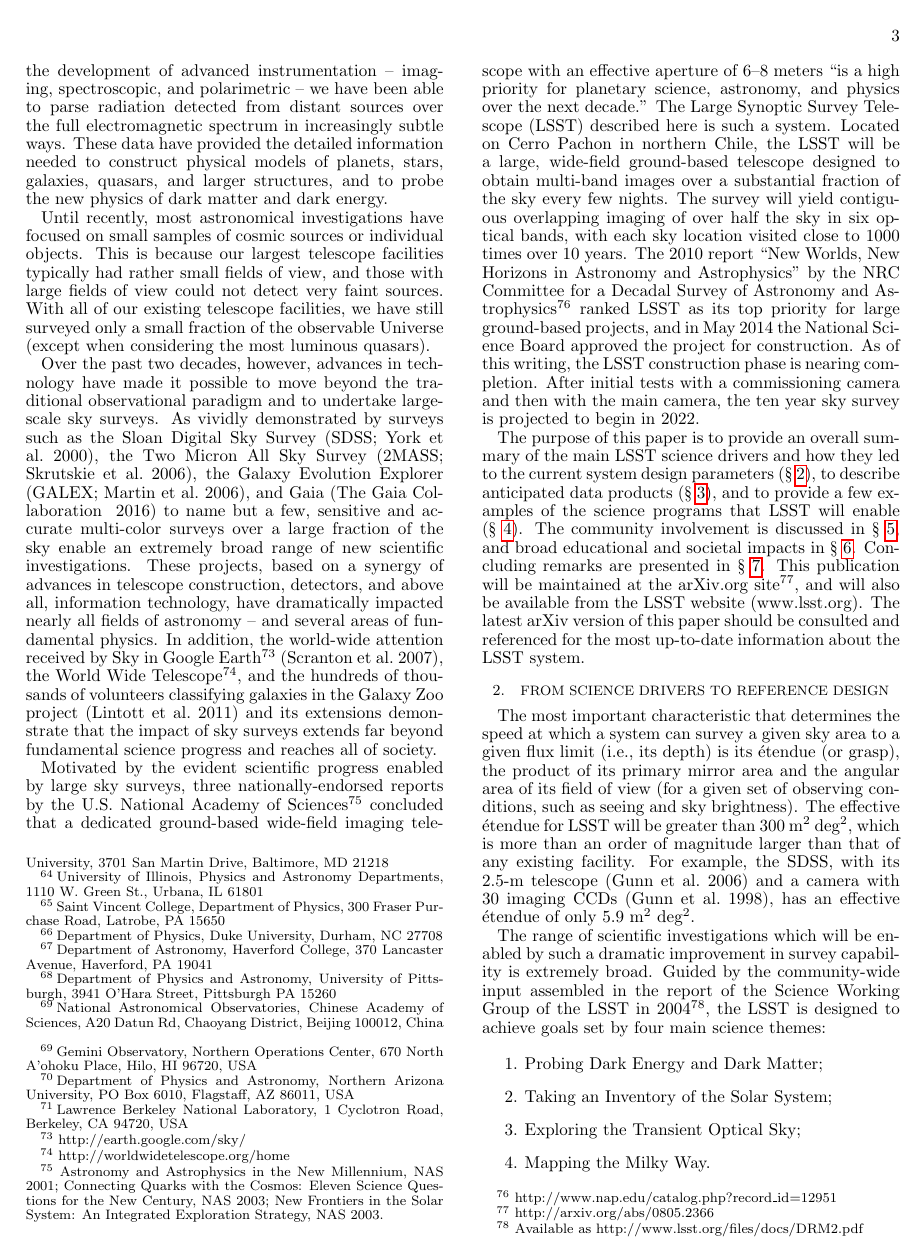
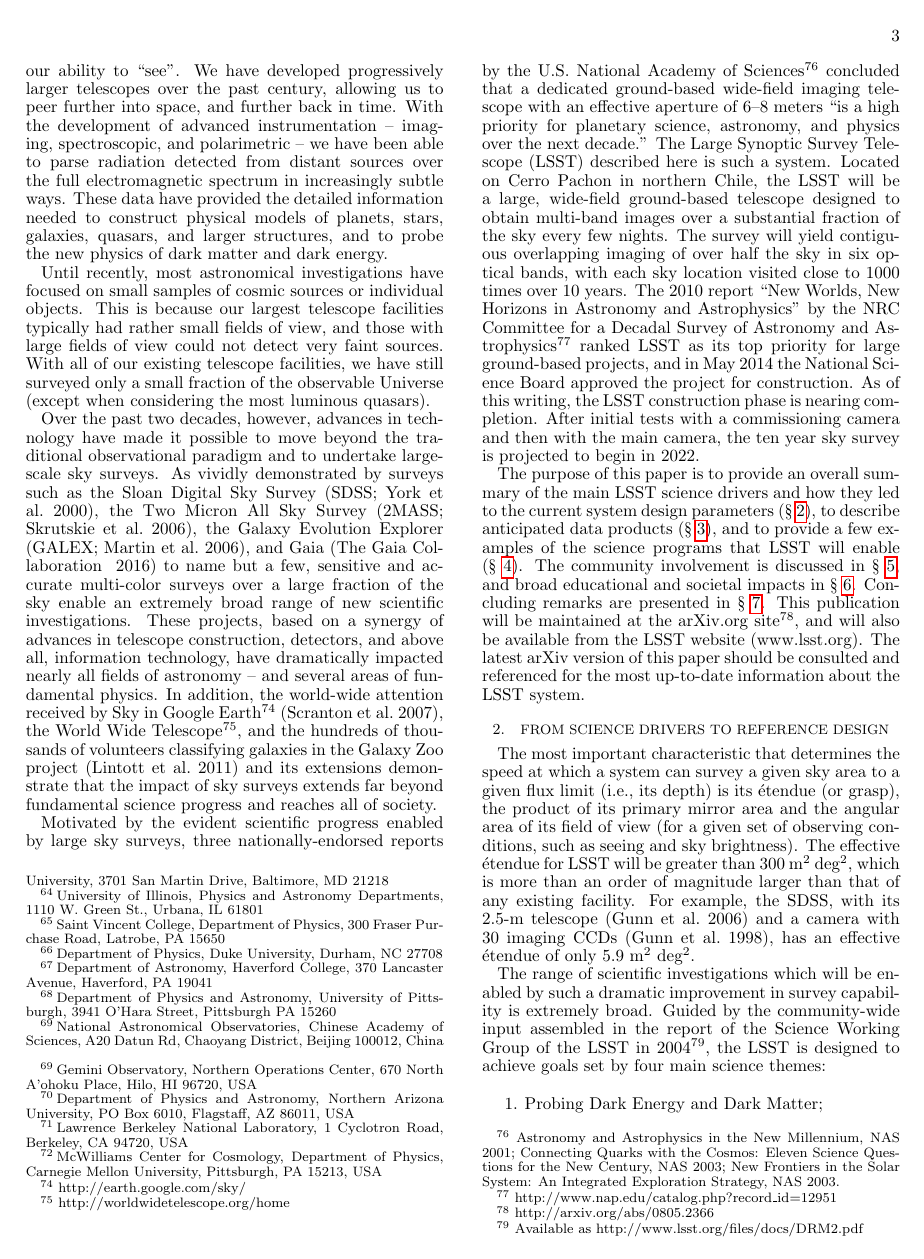
Before and after one commit to lsst-pst/overview_paper, a LaTeX document (lsst.tex, which reads authors.tex): page 3 of 42. Compiled offline with pdfLaTeX.

Commit message:
authorship

```diff
--- a/authors.tex
+++ b/authors.tex
@@ -393,3 +394,6 @@ Universit\'{e} Paris Diderot, CNRS/IN2P3, 4 place Jussieu, 75005 Paris, France}
 \label{NAU}}
 \altaffiltext{71}{Lawrence Berkeley National Laboratory, 1 Cyclotron Road, Berkeley, CA 94720, USA
 \label{BerkeleyLab}}
+\altaffiltext{72}{McWilliams Center for Cosmology, Department of Physics, Carnegie Mellon
+University, Pittsburgh, PA 15213, USA
+\label{CMU}}
```
Also changed, not shown: authors.tex (3 more changed lines).
